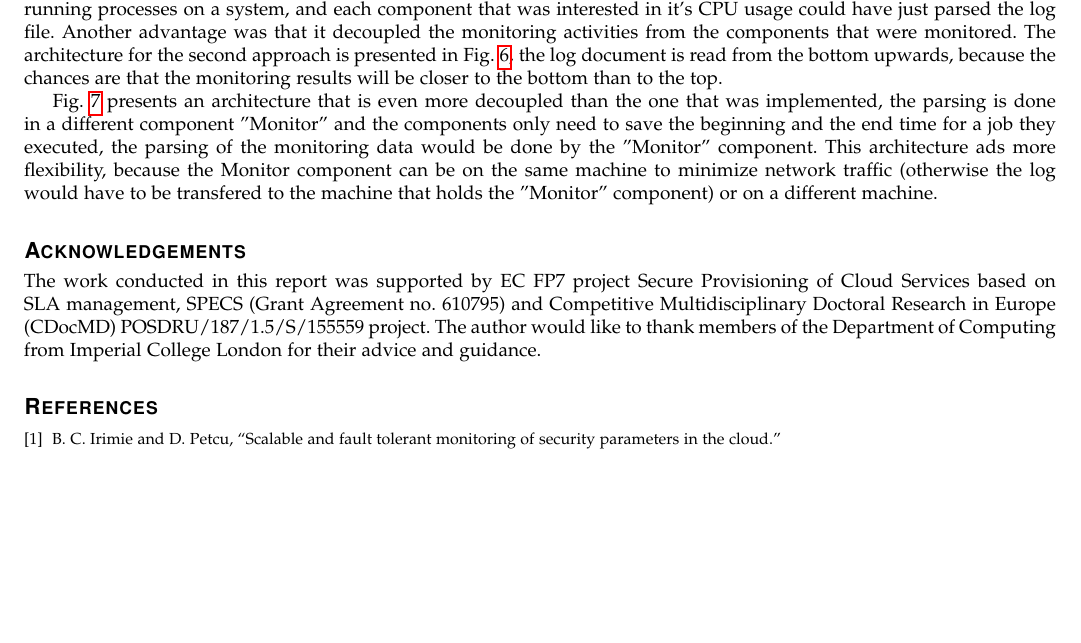
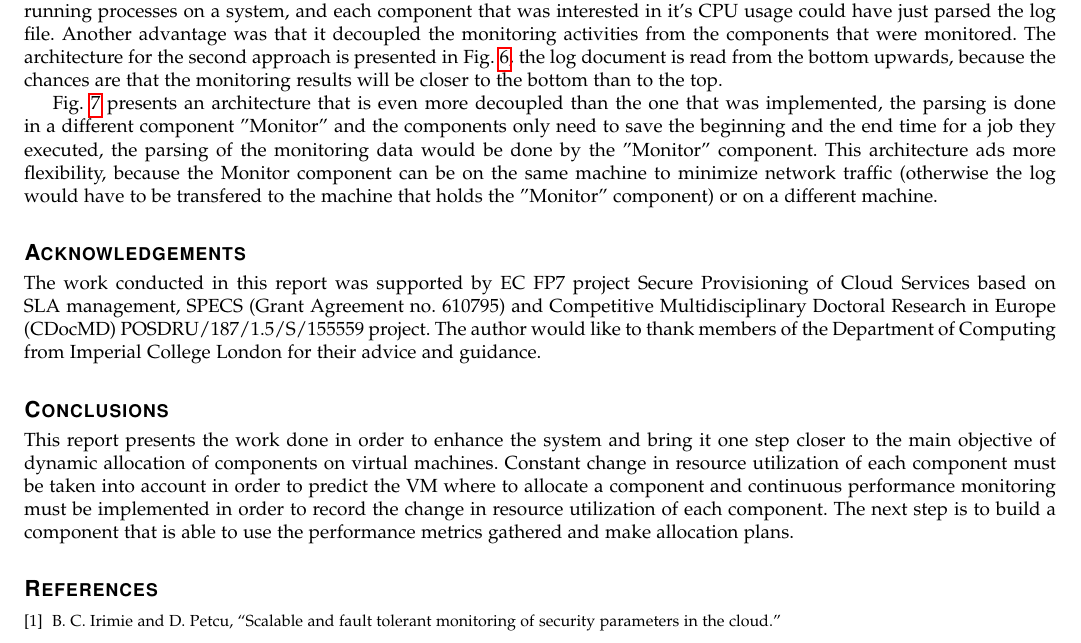
Before and after one commit to BogdanIrimie/ResourceAllocationReport, a LaTeX paper (ResourceAllocationReport.tex, which reads tex/conclusions.tex, tex/performanceMetrics.tex): part of page 5 of 6 before the commit and part of page 6 of 6 after it, cut so that both start at the same text, the shorter picture padded with empty space. Compiled offline with pdfLaTeX.

Commit message:
Add conclusions.

```diff
--- a/ResourceAllocationReport.tex
+++ b/ResourceAllocationReport.tex
@@ -34,6 +34,7 @@ Bogdan-Constantin Irimie\IEEEauthorrefmark{1}\IEEEauthorrefmark{2}}
 \input{./tex/resourceAllocation}
 \input{./tex/performanceMetrics}
 \input{./tex/acknowledgements}
+\input{./tex/conclusions}
 
 \bibliographystyle{./class/IEEEtran}
 \bibliography{./bib/report.bib}
--- /dev/null
+++ b/tex/conclusions.tex
@@ -0,0 +1,2 @@
+\section*{Conclusions}
+This report presents the work done in order to enhance the system and bring it one step closer to the main objective of dynamic allocation of components on virtual machines. Constant change in resource utilization of each component must be taken into account in order to predict the VM where to allocate a component and continuous performance monitoring must be implemented in order to record the change in resource utilization of each component. The next step is to build a component that is able to use the performance metrics gathered and make allocation plans.
--- a/tex/performanceMetrics.tex
+++ b/tex/performanceMetrics.tex
@@ -12,14 +12,14 @@ A first step would be to monitor the CPU usage in order to find a rough approxim
 	\item atop can monitor processes from the moment they are crated and capture the CPu usage of the process right before it terminated. Because it is able to capture the CPU usage at the start and at the end of the lifetime of a process, it provides very accurate results introducing small overhead on the system. The only drawback that was found is related to the root privileges that are needed in order to run this tool.
 \end{itemize}
 
-The tool "atop" was chosen to measure CPU usage because of it's high accuracy and low overhead. In the first implementation "atop" was called at the begging of each new job for each component, but this approach had many drawbacks: because it took some time to start atop, some CPU usage might be lost, and it required launching atop for each job and for each component making it consume considerable system resources. The second approach was to use launch "atop" from an external script, parse it's results and store them in a log file. Each component that is interested in it's or others component CPU usage can just parse the log and search after the PID of interest between a time intervals. This second approach was much better because it allowed using only 1 atop instance to gather CPU usage statistics for all running processes on a system, and each component that was interested in it's CPU usage could have just parsed the log file. Another advantage was that it decoupled the monitoring activities from the components that were monitored. The architecture for the second approach is presented in Fig. \ref{fig:monitoringArchitecture}, the log document is read from the bottom upwards, because the chances are that the monitoring results will be closer to the bottom than to the top.
-
 \begin{figure}[t]
 \centering
 \includegraphics[width=\linewidth]{./img/MonitoringCPUMechanism.png}
 \caption{Distributed monitoring system architecture}
 \label{fig:monitoringArchitecture}
 \end{figure}
+
+The tool "atop" was chosen to measure CPU usage because of it's high accuracy and low overhead. In the first implementation "atop" was called at the begging of each new job for each component, but this approach had many drawbacks: because it took some time to start atop, some CPU usage might be lost, and it required launching atop for each job and for each component making it consume considerable system resources. The second approach was to use launch "atop" from an external script, parse it's results and store them in a log file. Each component that is interested in it's or others component CPU usage can just parse the log and search after the PID of interest between a time intervals. This second approach was much better because it allowed using only 1 atop instance to gather CPU usage statistics for all running processes on a system, and each component that was interested in it's CPU usage could have just parsed the log file. Another advantage was that it decoupled the monitoring activities from the components that were monitored. The architecture for the second approach is presented in Fig. \ref{fig:monitoringArchitecture}, the log document is read from the bottom upwards, because the chances are that the monitoring results will be closer to the bottom than to the top.
 
 Fig. \ref{fig:monitoringArchitectureExtended}  presents an architecture that is even more decoupled than the one that was implemented, the parsing is done in a different component "Monitor" and the components only need to save the beginning and the end time for a job they executed, the parsing of the monitoring data would be done by the "Monitor" component. This architecture ads more flexibility, because the Monitor component can be on the same machine to minimize network traffic (otherwise the log would have to be transfered to the machine that holds the "Monitor" component) or on a different machine.
 
```
Also changed, not shown: ResourceAllocationReport.pdf.
